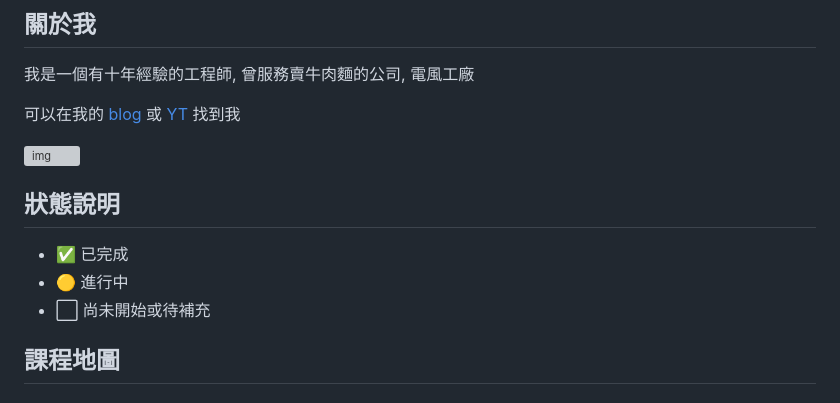
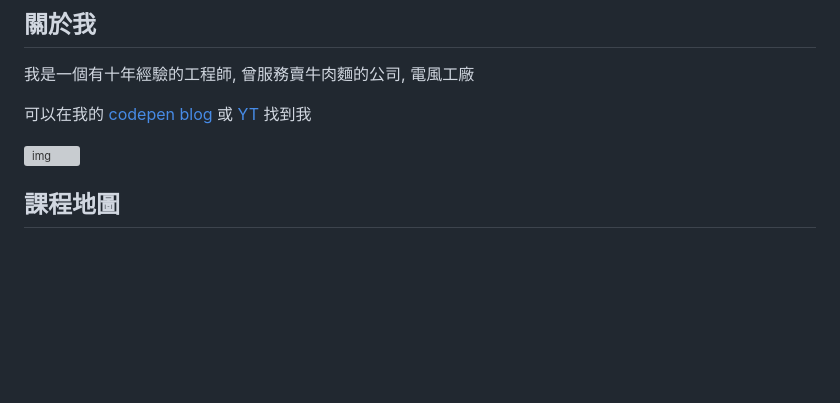
Before and after one commit to weber87na/marmot-ai-course, a Markdown page: README.md, the part around the change. GitHub-like rendering; blank space fills up the shorter version; grey boxes are pictures that could not be loaded.

```diff
--- a/README.md
+++ b/README.md
@@ -5,16 +5,9 @@
 
 我是一個有十年經驗的工程師, 曾服務賣牛肉麵的公司, 電風工廠
 
-可以在我的 [blog](https://blog.lasai.com.tw/) 或 [YT](https://www.youtube.com/@ladisai) 找到我
+可以在我的 [codepen](https://codepen.io/weber87na) [blog](https://blog.lasai.com.tw/) 或 [YT](https://www.youtube.com/@ladisai) 找到我
 
 ![img](封面圖/辛普森鼠.jpg)
-
-
-## 狀態說明
-
-- ✅ 已完成
-- 🟡 進行中
-- ⬜ 尚未開始或待補充
 
 ## 課程地圖
 
```
Also changed, not shown: 照妖鏡素材/照妖鏡After.png, 1 other file.
